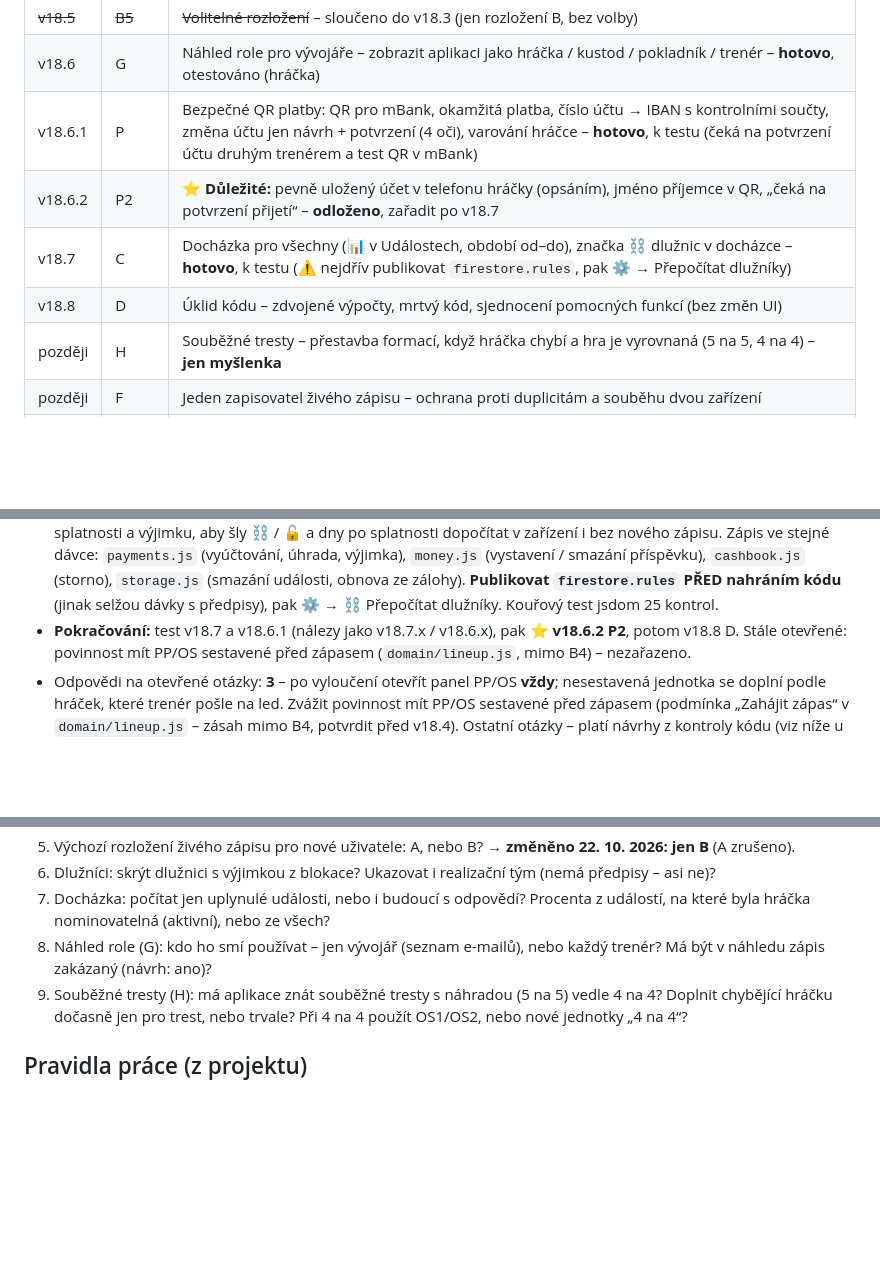
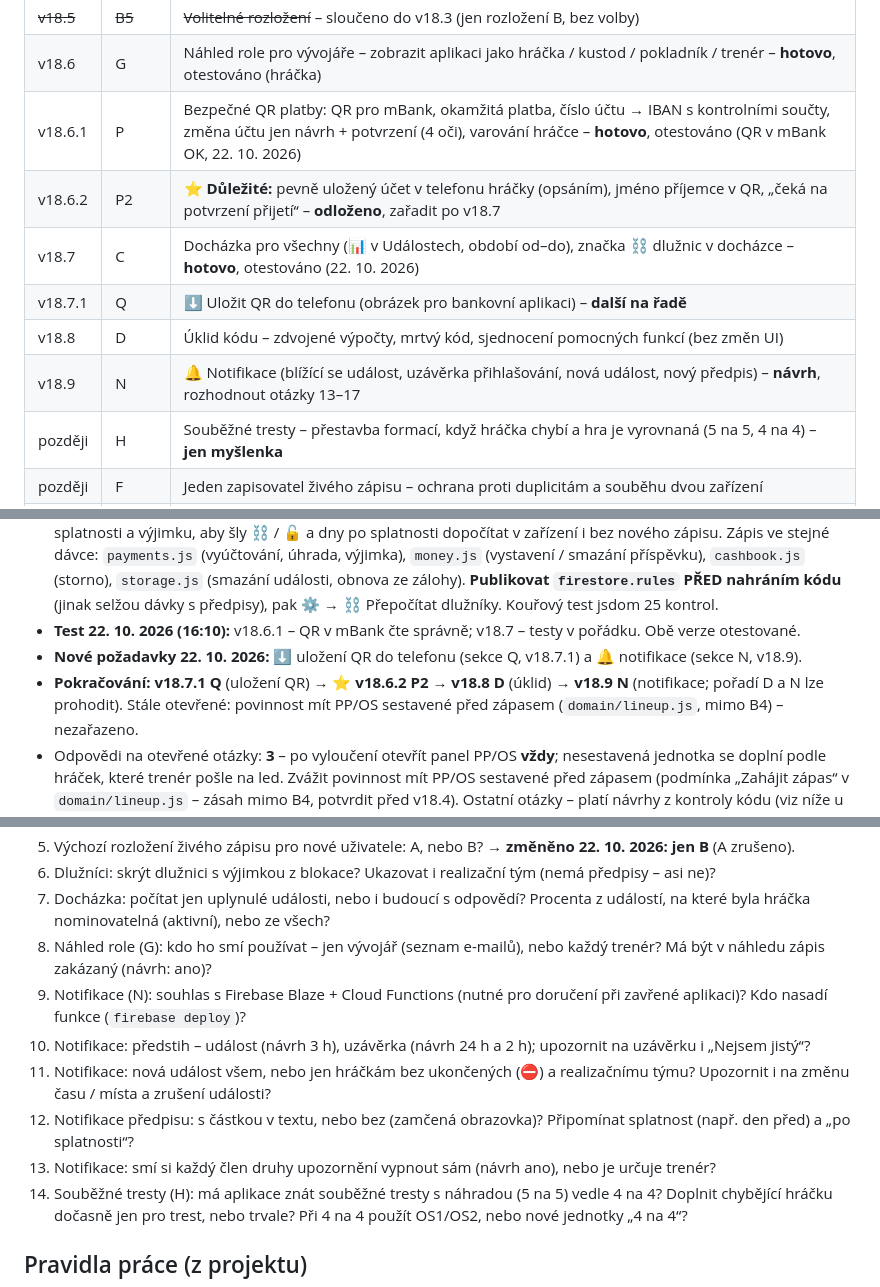
Before and after one commit to tomaskreJH/HockeyCoach, a Markdown page: plan-zivy-zapis-v18.md, 3 parts joined by grey strips. GitHub-like rendering; blank space fills up the shorter version.

```diff
--- a/plan-zivy-zapis-v18.md
+++ b/plan-zivy-zapis-v18.md
@@ -13,10 +13,12 @@ Pořadí fází je návrh – lze ho změnit (např. docházku dát před živý
 | v18.4.2 | B4 | Opravy po testu v18.4.1: jednotky OS podle počtu hráček při více trestech, ikona gólu, góly v průběhu, mantinel, čitelnost partnerky v tmavém režimu – **hotovo**, otestováno |
 | ~~v18.5~~ | ~~B5~~ | ~~Volitelné rozložení~~ – sloučeno do v18.3 (jen rozložení B, bez volby) |
 | v18.6 | G | Náhled role pro vývojáře – zobrazit aplikaci jako hráčka / kustod / pokladník / trenér – **hotovo**, otestováno (hráčka) |
-| v18.6.1 | P | Bezpečné QR platby: QR pro mBank, okamžitá platba, číslo účtu → IBAN s kontrolními součty, změna účtu jen návrh + potvrzení (4 oči), varování hráčce – **hotovo**, k testu (čeká na potvrzení účtu druhým trenérem a test QR v mBank) |
+| v18.6.1 | P | Bezpečné QR platby: QR pro mBank, okamžitá platba, číslo účtu → IBAN s kontrolními součty, změna účtu jen návrh + potvrzení (4 oči), varování hráčce – **hotovo**, otestováno (QR v mBank OK, 22. 10. 2026) |
 | v18.6.2 | P2 | ⭐ **Důležité:** pevně uložený účet v telefonu hráčky (opsáním), jméno příjemce v QR, „čeká na potvrzení přijetí“ – **odloženo**, zařadit po v18.7 |
-| v18.7 | C | Docházka pro všechny (📊 v Událostech, období od–do), značka ⛓ dlužnic v docházce – **hotovo**, k testu (⚠️ nejdřív publikovat `firestore.rules`, pak ⚙️ → Přepočítat dlužníky) |
+| v18.7 | C | Docházka pro všechny (📊 v Událostech, období od–do), značka ⛓ dlužnic v docházce – **hotovo**, otestováno (22. 10. 2026) |
+| v18.7.1 | Q | ⬇️ Uložit QR do telefonu (obrázek pro bankovní aplikaci) – **další na řadě** |
 | v18.8 | D | Úklid kódu – zdvojené výpočty, mrtvý kód, sjednocení pomocných funkcí (bez změn UI) |
+| v18.9 | N | 🔔 Notifikace (blížící se událost, uzávěrka přihlašování, nová událost, nový předpis) – **návrh**, rozhodnout otázky 13–17 |
 | později | H | Souběžné tresty – přestavba formací, když hráčka chybí a hra je vyrovnaná (5 na 5, 4 na 4) – **jen myšlenka** |
 | později | F | Jeden zapisovatel živého zápisu – ochrana proti duplicitám a souběhu dvou zařízení |
 | později | E | Modul Trénink (zatím neřešit) |
@@ -66,7 +68,9 @@ Pořadí fází je návrh – lze ho změnit (např. docházku dát před živý
 - **Stav 22. 10. 2026 (15:30):** v18.6.1 nahraná, druhý trenér zatím změnu účtu nepotvrdil → QR v mBank zatím neověřeno. Test v18.6.1 proběhne souběžně s v18.7 (nálezy jako v18.6.x). Bezpečnostní rozšíření plateb zapsáno jako **⭐ Důležité kroky** (sekce P2, v18.6.2).
 - **Rozhodnuto 22. 10. 2026 (C):** C1 a C2 v jedné verzi v18.7; Docházka jako přepínač v Událostech se všemi sloupci (účast, %, nejdu, nejistá, bez odpovědi); místo „aktivní hráčky“ (data o příchodu ani historie stavu neexistují) **volba období od–do, výchozí zimní sezóna 1. 8. – 1. 7.**; dlužníky ukázat **značkou mříží ⛓ v docházce** (ne samostatný seznam v Moje platby).
 - **v18.7 (C) dodáno, k testu.** `src/domain/attendance.js` (čisté funkce), `src/views/attendance.js` (přehled, značka `debtTag`), `src/domain/debtors.js`; `debtors/{mid} = {mid, since, dues: [{d, x}]}` bez částek – `dues` nese splatnosti a výjimku, aby šly ⛓ / 🔓 a dny po splatnosti dopočítat v zařízení i bez nového zápisu. Zápis ve stejné dávce: `payments.js` (vyúčtování, úhrada, výjimka), `money.js` (vystavení / smazání příspěvku), `cashbook.js` (storno), `storage.js` (smazání události, obnova ze zálohy). **Publikovat `firestore.rules` PŘED nahráním kódu** (jinak selžou dávky s předpisy), pak ⚙️ → ⛓ Přepočítat dlužníky. Kouřový test jsdom 25 kontrol.
-- **Pokračování:** test v18.7 a v18.6.1 (nálezy jako v18.7.x / v18.6.x), pak ⭐ **v18.6.2 P2**, potom v18.8 D.
+- **Test 22. 10. 2026 (16:10):** v18.6.1 – QR v mBank čte správně; v18.7 – testy v pořádku. Obě verze otestované.
+- **Nové požadavky 22. 10. 2026:** ⬇️ uložení QR do telefonu (sekce Q, v18.7.1) a 🔔 notifikace (sekce N, v18.9).
+- **Pokračování:** **v18.7.1 Q** (uložení QR) → ⭐ **v18.6.2 P2** → **v18.8 D** (úklid) → **v18.9 N** (notifikace; pořadí D a N lze prohodit).
   Stále otevřené: povinnost mít PP/OS sestavené před zápasem (`domain/lineup.js`, mimo B4) – nezařazeno.
 - Odpovědi na otevřené otázky: **3** – po vyloučení otevřít panel PP/OS **vždy**; nesestavená jednotka se doplní podle hráček, které trenér pošle na led. Zvážit povinnost mít PP/OS sestavené před zápasem (podmínka „Zahájit zápas“ v `domain/lineup.js` – zásah mimo B4, potvrdit před v18.4). Ostatní otázky – platí návrhy z kontroly kódu (viz níže u otázek).
 
@@ -228,6 +257,11 @@ Původní znění:
 6. Dlužníci: skrýt dlužnici s výjimkou z blokace? Ukazovat i realizační tým (nemá předpisy – asi ne)?
 7. Docházka: počítat jen uplynulé události, nebo i budoucí s odpovědí? Procenta z událostí, na které byla hráčka nominovatelná (aktivní), nebo ze všech?
 11. Náhled role (G): kdo ho smí používat – jen vývojář (seznam e-mailů), nebo každý trenér? Má být v náhledu zápis zakázaný (návrh: ano)?
+13. Notifikace (N): souhlas s Firebase Blaze + Cloud Functions (nutné pro doručení při zavřené aplikaci)? Kdo nasadí funkce (`firebase deploy`)?
+14. Notifikace: předstih – událost (návrh 3 h), uzávěrka (návrh 24 h a 2 h); upozornit na uzávěrku i „Nejsem jistý“?
+15. Notifikace: nová událost všem, nebo jen hráčkám bez ukončených (⛔) a realizačnímu týmu? Upozornit i na změnu času / místa a zrušení události?
+16. Notifikace předpisu: s částkou v textu, nebo bez (zamčená obrazovka)? Připomínat splatnost (např. den před) a „po splatnosti“?
+17. Notifikace: smí si každý člen druhy upozornění vypnout sám (návrh ano), nebo je určuje trenér?
 12. Souběžné tresty (H): má aplikace znát souběžné tresty s náhradou (5 na 5) vedle 4 na 4? Doplnit chybějící hráčku dočasně jen pro trest, nebo trvale? Při 4 na 4 použít OS1/OS2, nebo nové jednotky „4 na 4“?
 
 ## Pravidla práce (z projektu)
```
Also changed, not shown: other parts of plan-zivy-zapis-v18.md (+25 -0 lines).
